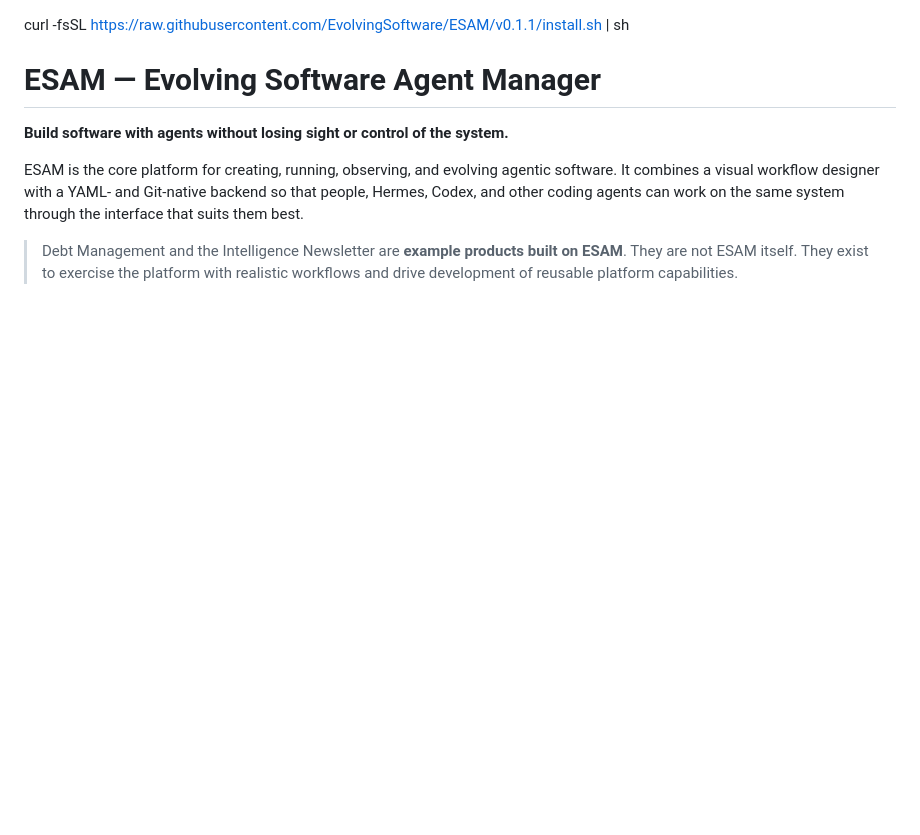
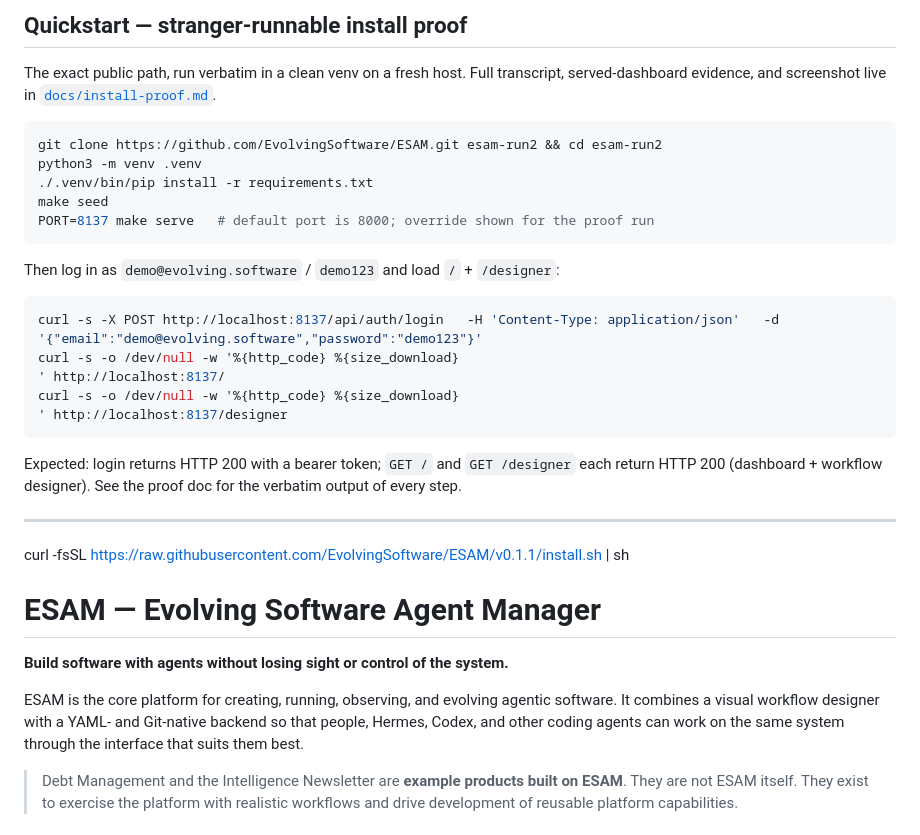
Before and after one commit to EvolvingSoftware/ESAM, a Markdown page: README.md, the part around the change. GitHub-like rendering; blank space fills up the shorter version.

````diff
--- a/README.md
+++ b/README.md
@@ -1,3 +1,32 @@
+## Quickstart — stranger-runnable install proof
+
+The exact public path, run verbatim in a clean venv on a fresh host. Full transcript,
+served-dashboard evidence, and screenshot live in [`docs/install-proof.md`](docs/install-proof.md).
+
+```bash
+git clone https://github.com/EvolvingSoftware/ESAM.git esam-run2 && cd esam-run2
+python3 -m venv .venv
+./.venv/bin/pip install -r requirements.txt
+make seed
+PORT=8137 make serve   # default port is 8000; override shown for the proof run
+```
+
+Then log in as `demo@evolving.software` / `demo123` and load `/` + `/designer`:
+
+```bash
+curl -s -X POST http://localhost:8137/api/auth/login   -H 'Content-Type: application/json'   -d '{"email":"demo@evolving.software","password":"demo123"}'
+curl -s -o /dev/null -w '%{http_code} %{size_download}
+' http://localhost:8137/
+curl -s -o /dev/null -w '%{http_code} %{size_download}
+' http://localhost:8137/designer
+```
+
+Expected: login returns HTTP 200 with a bearer token; `GET /` and `GET /designer`
+each return HTTP 200 (dashboard + workflow designer). See the proof doc for the
+verbatim output of every step.
+
+---
+
 curl -fsSL https://raw.githubusercontent.com/EvolvingSoftware/ESAM/v0.1.1/install.sh | sh
 
 # ESAM — Evolving Software Agent Manager
````
Also changed, not shown: docs/install-proof.md (+62 -165 lines), docs/assets/install-proof-dashboard.png (added).
